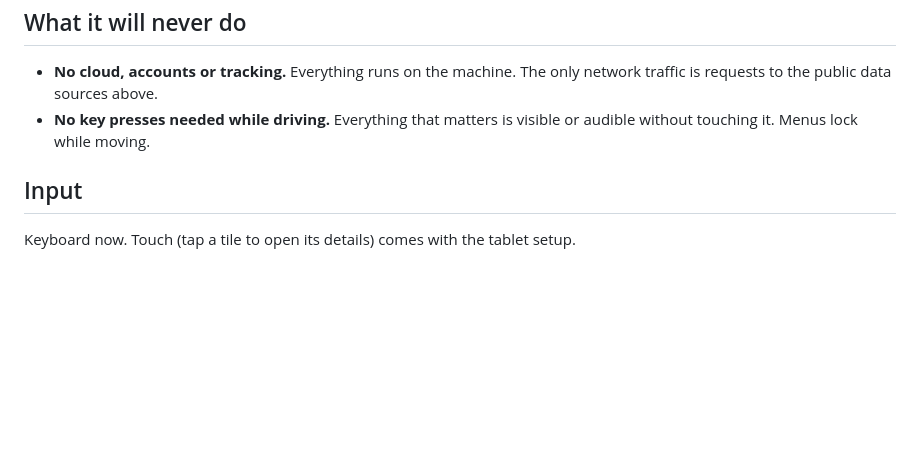
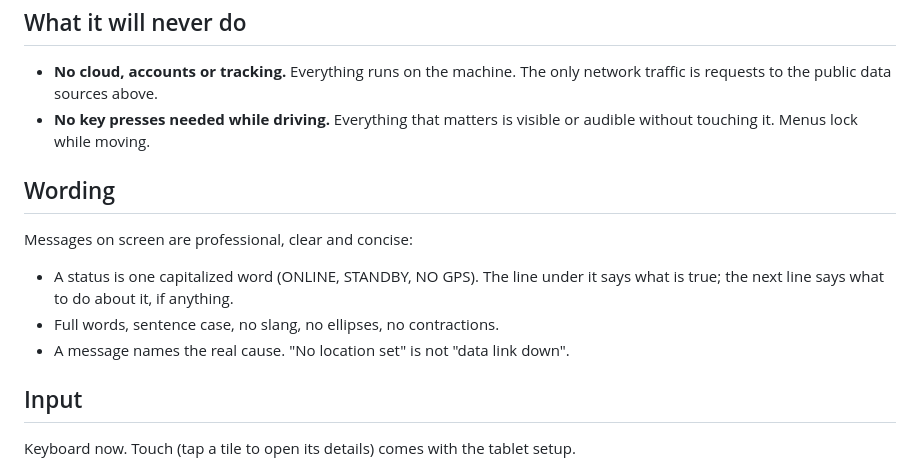
Before and after one commit to Evan27-Boop/Ridgewatch, a Markdown page: SPEC.md, the part around the change. Drawn GitHub-style; blank space fills up the shorter version.

```diff
--- a/SPEC.md
+++ b/SPEC.md
@@ -42,6 +42,15 @@ will also show police and fire radio calls as text.
 - **No key presses needed while driving.** Everything that matters is visible or audible
   without touching it. Menus lock while moving.
 
+## Wording
+
+Messages on screen are professional, clear and concise:
+
+- A status is one capitalized word (ONLINE, STANDBY, NO GPS). The line under it says
+  what is true; the next line says what to do about it, if anything.
+- Full words, sentence case, no slang, no ellipses, no contractions.
+- A message names the real cause. "No location set" is not "data link down".
+
 ## Input
 
 Keyboard now. Touch (tap a tile to open its details) comes with the tablet setup.
```
Also changed, not shown: CHANGELOG.md (+7 -0 lines), README.md (+1 -1 lines), docs/screen.png, 8 other files.
